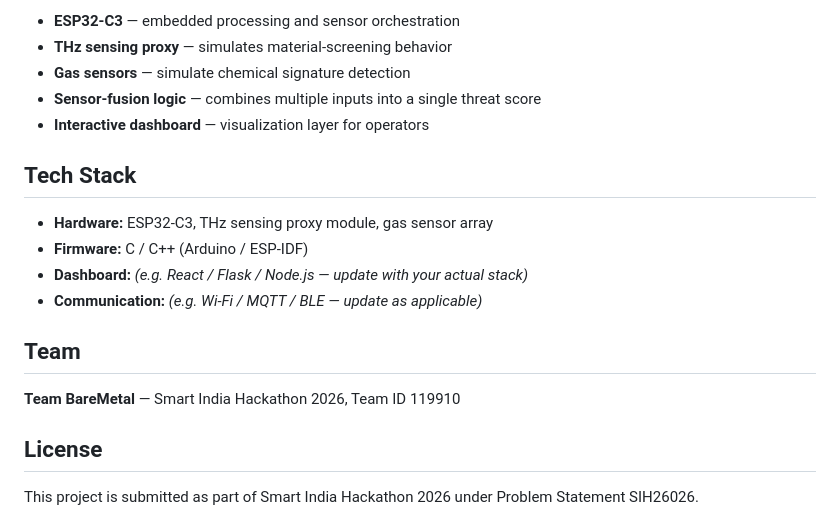
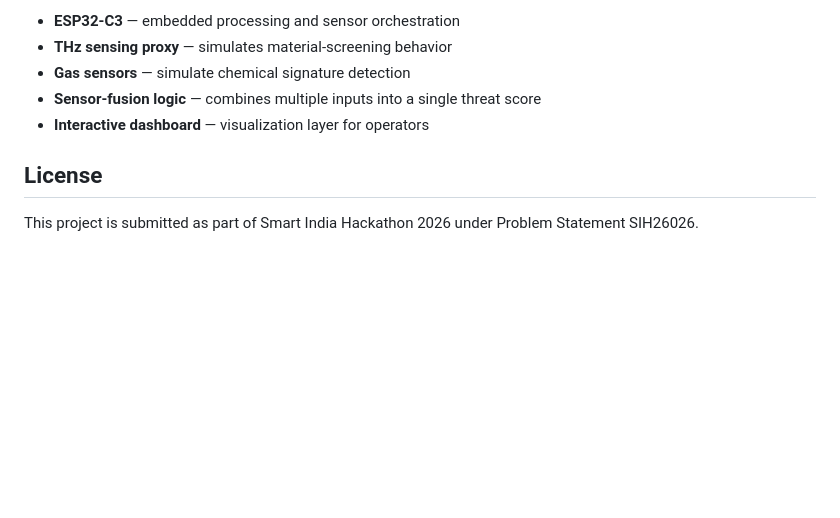
Before and after one commit to vahnivesh/Trinetra-BareMetal, a Markdown page: README.md, the part around the change. Rendered like a GitHub page; blank space fills up the shorter version.

Commit message:
Remove Tech Stack and Team sections
Removed Tech Stack and Team sections from README.

```diff
--- a/README.md
+++ b/README.md
@@ -122,20 +122,6 @@ The current implementation is a **proof-of-concept prototype** built to demonstr
 - **Sensor-fusion logic** — combines multiple inputs into a single threat score
 - **Interactive dashboard** — visualization layer for operators
 
-## Tech Stack
-
-<!-- Fill in with your actual stack -->
-- **Hardware:** ESP32-C3, THz sensing proxy module, gas sensor array
-- **Firmware:** C / C++ (Arduino / ESP-IDF)
-- **Dashboard:** _(e.g. React / Flask / Node.js — update with your actual stack)_
-- **Communication:** _(e.g. Wi-Fi / MQTT / BLE — update as applicable)_
-
-## Team
-
-**Team BareMetal** — Smart India Hackathon 2026, Team ID 119910
-
-<!-- Add team member names and roles here -->
-
 ## License
 
 <!-- Add your chosen license, e.g. MIT, Apache-2.0 -->
```
